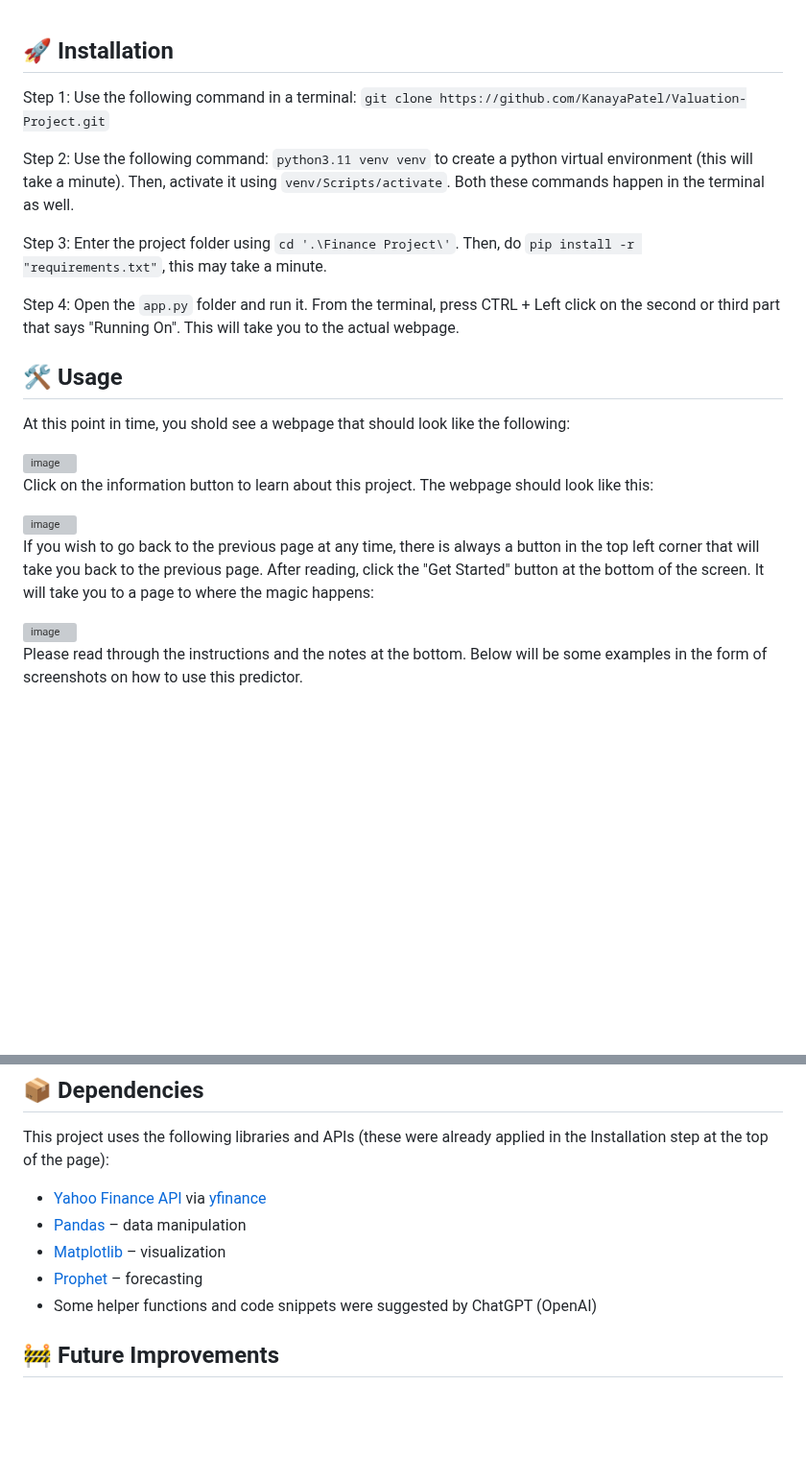
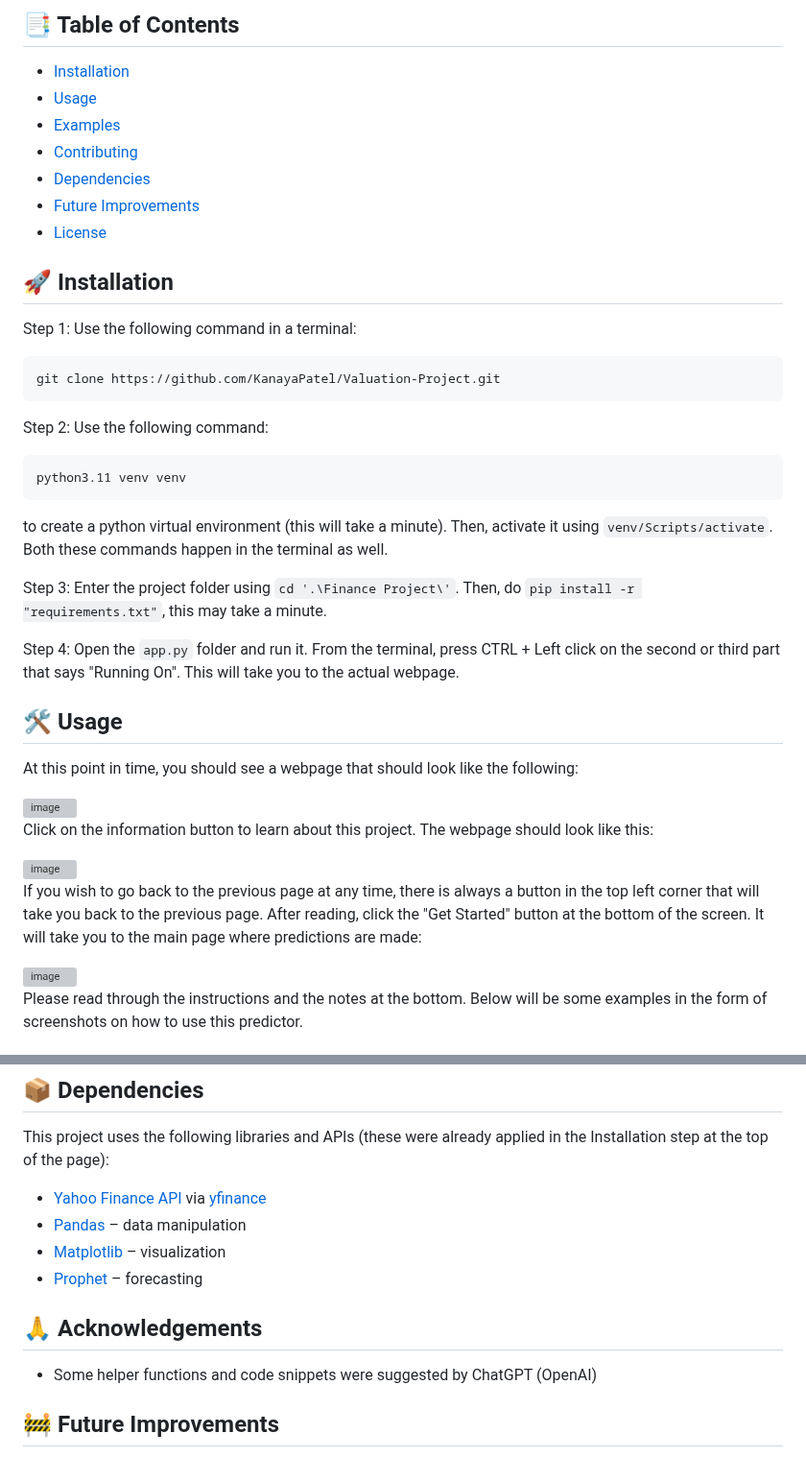
Before and after one commit to KanayaPatel/Valuation-Project, a Markdown page: README.md, 2 parts joined by grey strips. Shown at 96% size. Rendered like a GitHub page; blank space fills up the shorter version; grey boxes are pictures that could not be loaded.

````diff
--- a/README.md
+++ b/README.md
@@ -1,14 +1,31 @@
+## 📑 Table of Contents
+- [Installation](#-installation)
+- [Usage](#-usage)
+- [Examples](#-examples)
+- [Contributing](#-contributing)
+- [Dependencies](#-dependencies)
+- [Future Improvements](#-future-improvements)
+- [License](#-license)
+
+
 ## 🚀 Installation
-  Step 1: Use the following command in a terminal: ```git clone https://github.com/KanayaPatel/Valuation-Project.git```
+  Step 1: Use the following command in a terminal:
+```bash
+git clone https://github.com/KanayaPatel/Valuation-Project.git
+```
 
-  Step 2: Use the following command: ```python3.11 venv venv``` to create a python virtual environment (this will take a minute). Then, activate it using ```venv/Scripts/activate```. Both these commands happen in the terminal as well.
+  Step 2: Use the following command:
+```bash
+python3.11 venv venv
+```
+to create a python virtual environment (this will take a minute). Then, activate it using ```venv/Scripts/activate```. Both these commands happen in the terminal as well.
 
   Step 3: Enter the project folder using ```cd '.\Finance Project\'```. Then, do ```pip install -r "requirements.txt"```, this may take a minute.
 
   Step 4: Open the ```app.py``` folder and run it. From the terminal, press CTRL + Left click on the second or third part that says "Running On". This will take you to the actual webpage.
 
 ## 🛠 Usage
-At this point in time, you shold see a webpage that should look like the following:
+At this point in time, you should see a webpage that should look like the following:
 
 <img width="2559" height="1266" alt="image" src="https://github.com/user-attachments/assets/3c2ed03a-ba94-493c-b503-87fcb633b34a" />
 
@@ -16,7 +33,7 @@ Click on the information button to learn about this project. The webpage should
 
 <img width="2558" height="1271" alt="image" src="https://github.com/user-attachments/assets/5c7a5750-754c-44bd-899f-fa0c29c36b4e" />
 
-If you wish to go back to the previous page at any time, there is always a button in the top left corner that will take you back to the previous page. After reading, click the "Get Started" button at the bottom of the screen. It will take you to a page to where the magic happens:
+If you wish to go back to the previous page at any time, there is always a button in the top left corner that will take you back to the previous page. After reading, click the "Get Started" button at the bottom of the screen. It will take you to the main page where predictions are made:
 
 <img width="2558" height="1272" alt="image" src="https://github.com/user-attachments/assets/34881689-235b-4134-a1da-5f13117aa0fb" />
 
@@ -63,6 +80,8 @@ This project uses the following libraries and APIs (these were already applied i
 - [Pandas](https://pandas.pydata.org/) – data manipulation
 - [Matplotlib](https://matplotlib.org/) – visualization
 - [Prophet](https://facebook.github.io/prophet/) – forecasting
+
+## 🙏 Acknowledgements
 - Some helper functions and code snippets were suggested by ChatGPT (OpenAI)
 
 ## 🚧 Future Improvements
````
